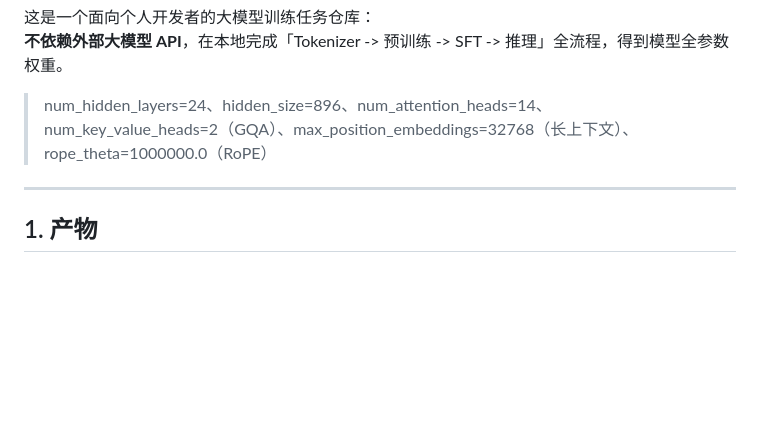
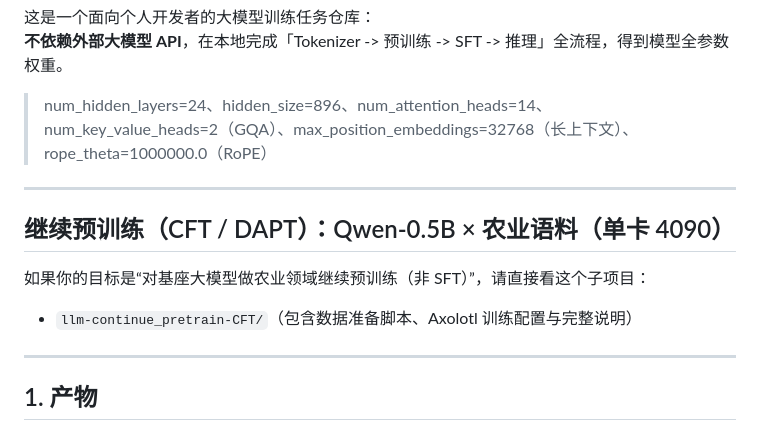
Before and after one commit to ZM1314-design/MiniWorld, a Markdown page: README.md, the part around the change. Rendered like a GitHub page; blank space fills up the shorter version.

Commit message:
Update README with continued-pretraining entry
Add link to llm-continue_pretrain-CFT Qwen-0.5B agriculture DAPT workflow.

Co-authored-by: Cursor <cursoragent@cursor.com>

```diff
--- a/README.md
+++ b/README.md
@@ -5,6 +5,14 @@
 **不依赖外部大模型 API**，在本地完成「Tokenizer -> 预训练 -> SFT -> 推理」全流程，得到模型全参数权重。
 
 > num_hidden_layers=24、hidden_size=896、num_attention_heads=14、num_key_value_heads=2（GQA）、max_position_embeddings=32768（长上下文）、rope_theta=1000000.0（RoPE）
+
+---
+
+## 继续预训练（CFT / DAPT）：Qwen-0.5B × 农业语料（单卡 4090）
+
+如果你的目标是“对基座大模型做农业领域继续预训练（非 SFT）”，请直接看这个子项目：
+
+- `llm-continue_pretrain-CFT/`（包含数据准备脚本、Axolotl 训练配置与完整说明）
 
 ---
 
```
